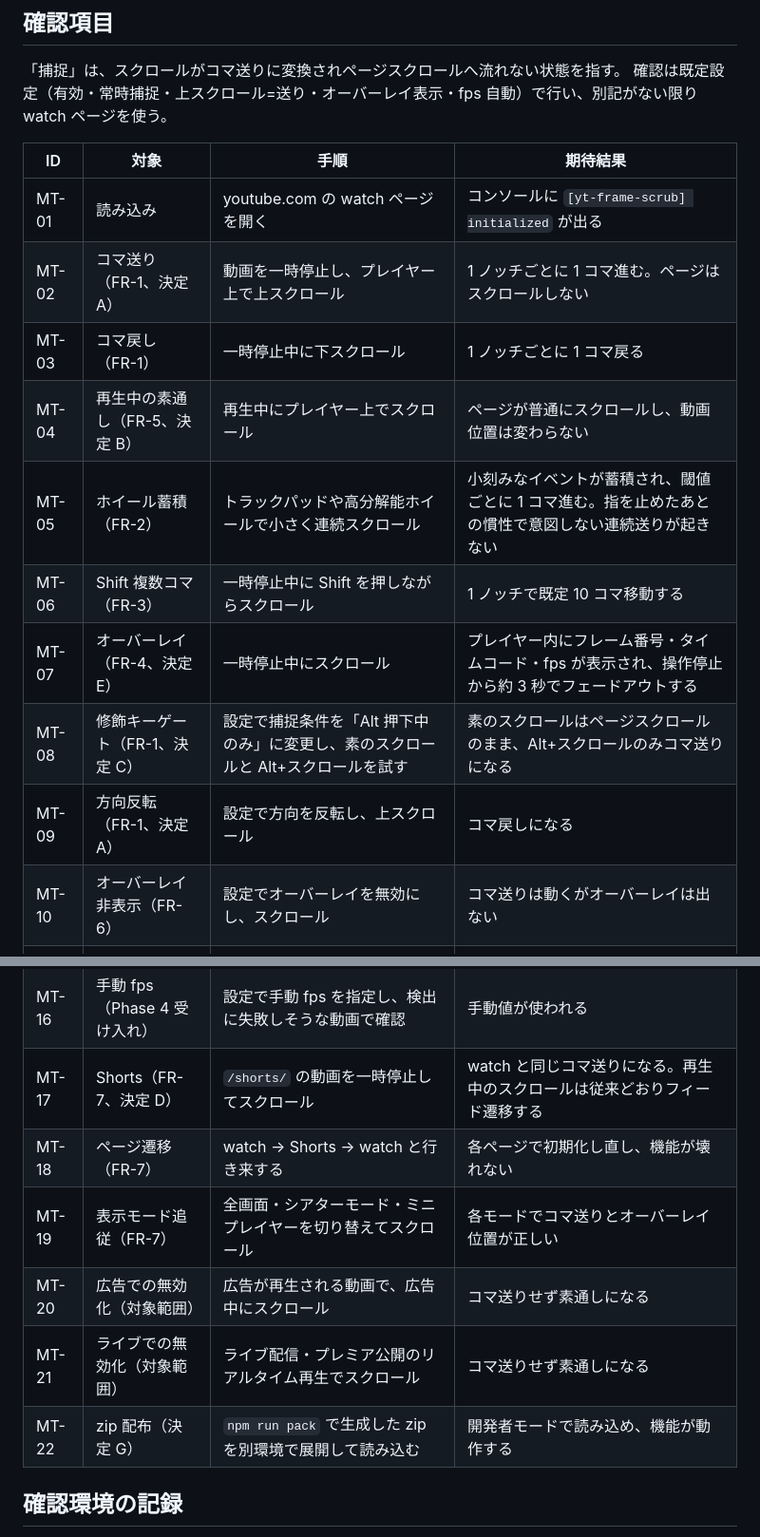
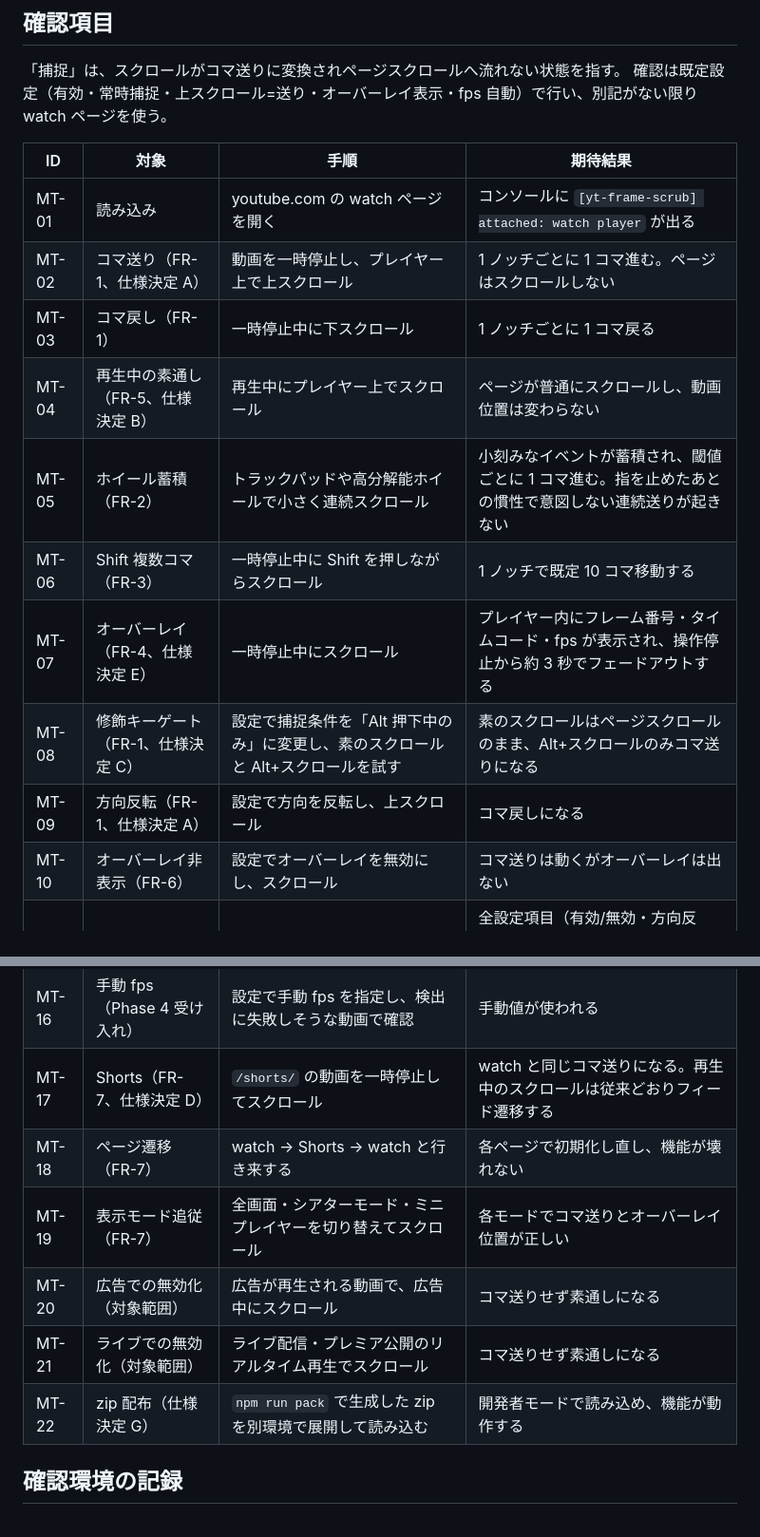
Before and after one commit to Tkg-tamagohan/yt-frame-scrub, a Markdown page: docs/manual-test.md, 2 parts joined by grey strips. Shown at 95% size. Drawn GitHub-style.

```diff
--- a/docs/manual-test.md
+++ b/docs/manual-test.md
@@ -17,15 +17,15 @@
 
 | ID | 対象 | 手順 | 期待結果 |
 |----|------|------|----------|
-| MT-01 | 読み込み | youtube.com の watch ページを開く | コンソールに `[yt-frame-scrub] initialized` が出る |
-| MT-02 | コマ送り（FR-1、決定 A） | 動画を一時停止し、プレイヤー上で上スクロール | 1 ノッチごとに 1 コマ進む。ページはスクロールしない |
+| MT-01 | 読み込み | youtube.com の watch ページを開く | コンソールに `[yt-frame-scrub] attached: watch player` が出る |
+| MT-02 | コマ送り（FR-1、仕様決定 A） | 動画を一時停止し、プレイヤー上で上スクロール | 1 ノッチごとに 1 コマ進む。ページはスクロールしない |
 | MT-03 | コマ戻し（FR-1） | 一時停止中に下スクロール | 1 ノッチごとに 1 コマ戻る |
-| MT-04 | 再生中の素通し（FR-5、決定 B） | 再生中にプレイヤー上でスクロール | ページが普通にスクロールし、動画位置は変わらない |
+| MT-04 | 再生中の素通し（FR-5、仕様決定 B） | 再生中にプレイヤー上でスクロール | ページが普通にスクロールし、動画位置は変わらない |
 | MT-05 | ホイール蓄積（FR-2） | トラックパッドや高分解能ホイールで小さく連続スクロール | 小刻みなイベントが蓄積され、閾値ごとに 1 コマ進む。指を止めたあとの慣性で意図しない連続送りが起きない |
 | MT-06 | Shift 複数コマ（FR-3） | 一時停止中に Shift を押しながらスクロール | 1 ノッチで既定 10 コマ移動する |
-| MT-07 | オーバーレイ（FR-4、決定 E） | 一時停止中にスクロール | プレイヤー内にフレーム番号・タイムコード・fps が表示され、操作停止から約 3 秒でフェードアウトする |
-| MT-08 | 修飾キーゲート（FR-1、決定 C） | 設定で捕捉条件を「Alt 押下中のみ」に変更し、素のスクロールと Alt+スクロールを試す | 素のスクロールはページスクロールのまま、Alt+スクロールのみコマ送りになる |
-| MT-09 | 方向反転（FR-1、決定 A） | 設定で方向を反転し、上スクロール | コマ戻しになる |
+| MT-07 | オーバーレイ（FR-4、仕様決定 E） | 一時停止中にスクロール | プレイヤー内にフレーム番号・タイムコード・fps が表示され、操作停止から約 3 秒でフェードアウトする |
+| MT-08 | 修飾キーゲート（FR-1、仕様決定 C） | 設定で捕捉条件を「Alt 押下中のみ」に変更し、素のスクロールと Alt+スクロールを試す | 素のスクロールはページスクロールのまま、Alt+スクロールのみコマ送りになる |
+| MT-09 | 方向反転（FR-1、仕様決定 A） | 設定で方向を反転し、上スクロール | コマ戻しになる |
 | MT-10 | オーバーレイ非表示（FR-6） | 設定でオーバーレイを無効にし、スクロール | コマ送りは動くがオーバーレイは出ない |
 | MT-11 | 設定画面（FR-6） | 拡張機能の詳細→「拡張機能オプション」から設定を開く | 全設定項目（有効/無効・方向反転・捕捉条件・閾値・Shift コマ数・オーバーレイ・手動 fps）が表示・編集できる |
 | MT-12 | Shift 競合の表示（FR-6） | 設定で捕捉条件に Shift を選択 | 「Shift 併用の複数コマ移動は利用できない」旨の注意が表示される |
@@ -33,12 +33,12 @@
 | MT-14 | アイコントグル（FR-6） | ツールバーの拡張アイコンをクリック | 有効/無効が切り替わり、無効時はバッジとタイトルで分かる。無効中はコマ送りしない |
 | MT-15 | fps 検出（Phase 4 受け入れ） | 30fps と 60fps の動画それぞれで 1 コマ送り | オーバーレイの fps 表示が動画に合い、コマ送りの刻み幅がその fps に対応する |
 | MT-16 | 手動 fps（Phase 4 受け入れ） | 設定で手動 fps を指定し、検出に失敗しそうな動画で確認 | 手動値が使われる |
-| MT-17 | Shorts（FR-7、決定 D） | `/shorts/` の動画を一時停止してスクロール | watch と同じコマ送りになる。再生中のスクロールは従来どおりフィード遷移する |
+| MT-17 | Shorts（FR-7、仕様決定 D） | `/shorts/` の動画を一時停止してスクロール | watch と同じコマ送りになる。再生中のスクロールは従来どおりフィード遷移する |
 | MT-18 | ページ遷移（FR-7） | watch → Shorts → watch と行き来する | 各ページで初期化し直し、機能が壊れない |
 | MT-19 | 表示モード追従（FR-7） | 全画面・シアターモード・ミニプレイヤーを切り替えてスクロール | 各モードでコマ送りとオーバーレイ位置が正しい |
 | MT-20 | 広告での無効化（対象範囲） | 広告が再生される動画で、広告中にスクロール | コマ送りせず素通しになる |
 | MT-21 | ライブでの無効化（対象範囲） | ライブ配信・プレミア公開のリアルタイム再生でスクロール | コマ送りせず素通しになる |
-| MT-22 | zip 配布（決定 G） | `npm run pack` で生成した zip を別環境で展開して読み込む | 開発者モードで読み込め、機能が動作する |
+| MT-22 | zip 配布（仕様決定 G） | `npm run pack` で生成した zip を別環境で展開して読み込む | 開発者モードで読み込め、機能が動作する |
 
 ## 確認環境の記録
 
```
Also changed, not shown: docs/implementation-plan.md (+2 -1 lines).
